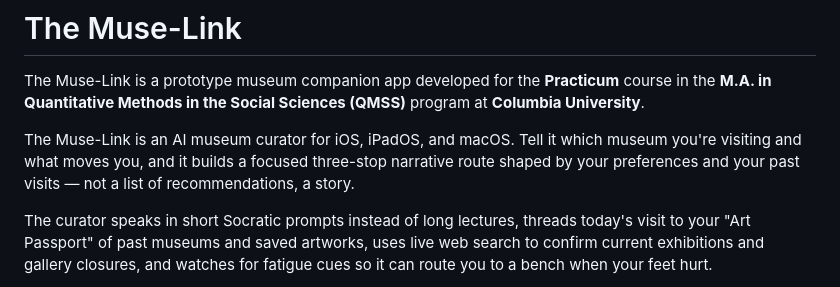
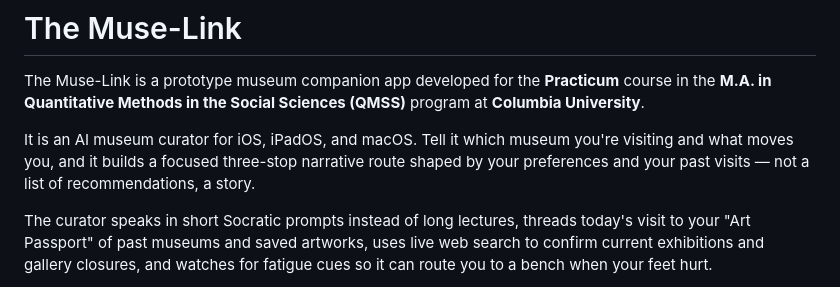
Before and after one commit to xiangfan-amber/the-muse-link, a Markdown page: README.md, the part around the change. GitHub-like rendering.

```diff
--- a/README.md
+++ b/README.md
@@ -2,7 +2,7 @@
 
 The Muse-Link is a prototype museum companion app developed for the **Practicum** course in the **M.A. in Quantitative Methods in the Social Sciences (QMSS)** program at **Columbia University**.
 
-The Muse-Link is an AI museum curator for iOS, iPadOS, and macOS. Tell it which museum you're visiting and what moves you, and it builds a focused three-stop narrative route shaped by your preferences and your past visits — not a list of recommendations, a story.
+It is an AI museum curator for iOS, iPadOS, and macOS. Tell it which museum you're visiting and what moves you, and it builds a focused three-stop narrative route shaped by your preferences and your past visits — not a list of recommendations, a story.
 
 The curator speaks in short Socratic prompts instead of long lectures, threads today's visit to your "Art Passport" of past museums and saved artworks, uses live web search to confirm current exhibitions and gallery closures, and watches for fatigue cues so it can route you to a bench when your feet hurt.
 
```
